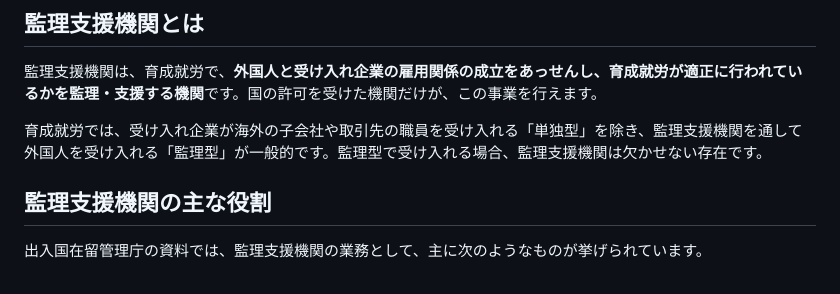
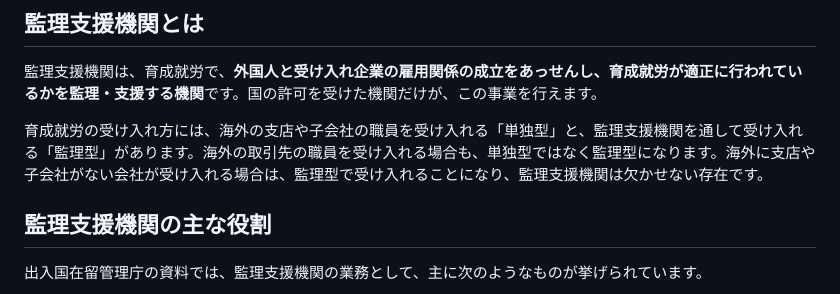
Before and after one commit to haruka-legal/gyosei, a Markdown page: src/articles/kanri-shien-kikan.md, the part around the change. Rendered like a GitHub page.

Commit message:
監理支援機関の記事：単独型の説明を修正（取引先の職員は監理型）
Co-Authored-By: Claude Opus 5.5 <noreply@anthropic.com>
Claude-Session: https://claude.ai/code/session_01Ftm16mD9QNL2YRPUWjfwiz

```diff
--- a/src/articles/kanri-shien-kikan.md
+++ b/src/articles/kanri-shien-kikan.md
@@ -33,7 +33,7 @@ breadcrumbs:
 
 監理支援機関は、育成就労で、**外国人と受け入れ企業の雇用関係の成立をあっせんし、育成就労が適正に行われているかを監理・支援する機関**です。国の許可を受けた機関だけが、この事業を行えます。
 
-育成就労では、受け入れ企業が海外の子会社や取引先の職員を受け入れる「単独型」を除き、監理支援機関を通して外国人を受け入れる「監理型」が一般的です。監理型で受け入れる場合、監理支援機関は欠かせない存在です。
+育成就労の受け入れ方には、海外の支店や子会社の職員を受け入れる「単独型」と、監理支援機関を通して受け入れる「監理型」があります。海外の取引先の職員を受け入れる場合も、単独型ではなく監理型になります。海外に支店や子会社がない会社が受け入れる場合は、監理型で受け入れることになり、監理支援機関は欠かせない存在です。
 
 ## 監理支援機関の主な役割
 
```
